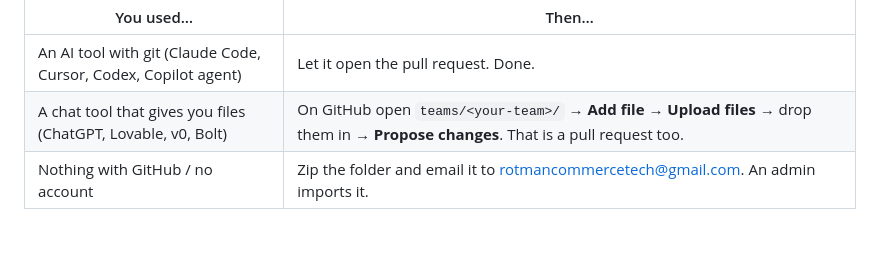
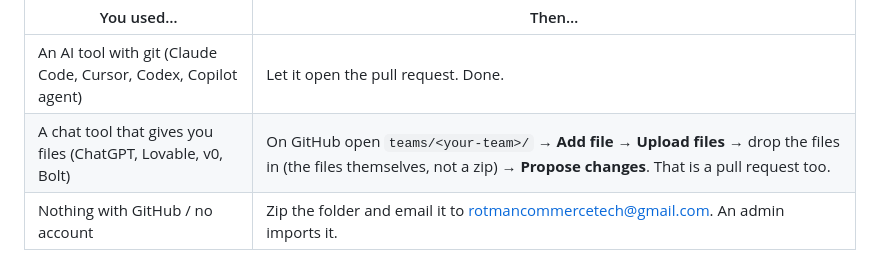
Before and after one commit to RotmanCommerceTech/rcet-member-pages, a Markdown page: README.md, the part around the change. GitHub-like rendering; blank space fills up the shorter version.

Commit message:
README: upload the files, not a zip
Co-Authored-By: Claude Fable 5.1 <noreply@anthropic.com>

```diff
--- a/README.md
+++ b/README.md
@@ -40,7 +40,7 @@ About ten minutes with an AI tool. No coding, no Git and no install required.
 | You used… | Then… |
 |---|---|
 | An AI tool with git (Claude Code, Cursor, Codex, Copilot agent) | Let it open the pull request. Done. |
-| A chat tool that gives you files (ChatGPT, Lovable, v0, Bolt) | On GitHub open `teams/<your-team>/` → **Add file → Upload files** → drop them in → **Propose changes**. That is a pull request too. |
+| A chat tool that gives you files (ChatGPT, Lovable, v0, Bolt) | On GitHub open `teams/<your-team>/` → **Add file → Upload files** → drop the files in (the files themselves, not a zip) → **Propose changes**. That is a pull request too. |
 | Nothing with GitHub / no account | Zip the folder and email it to rotmancommercetech@gmail.com. An admin imports it. |
 
 A bot checks the pull request in about 30 seconds (green tick = fine). An
```
